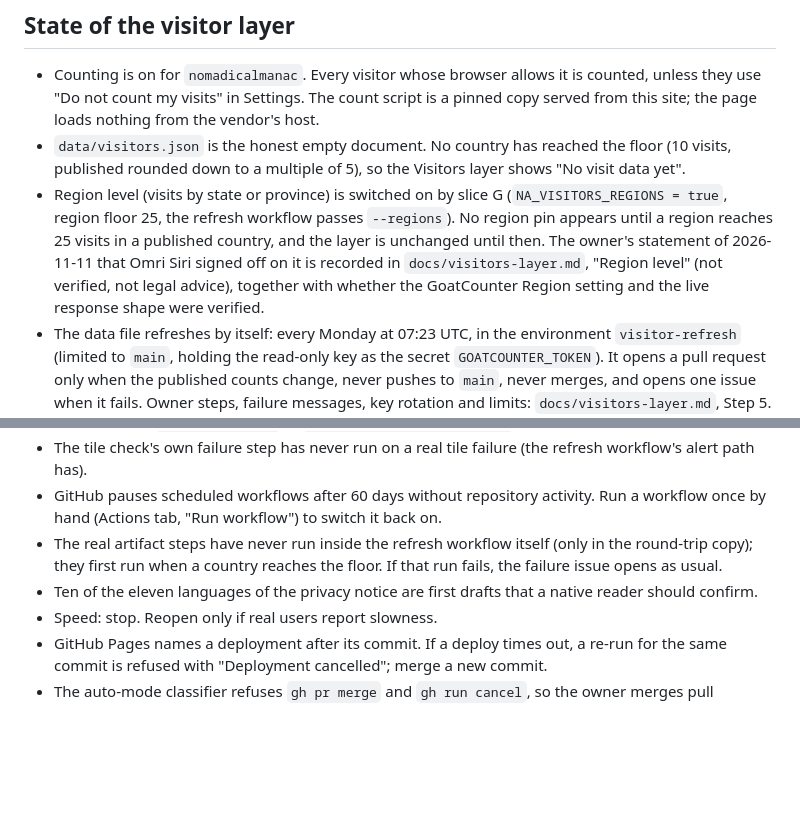
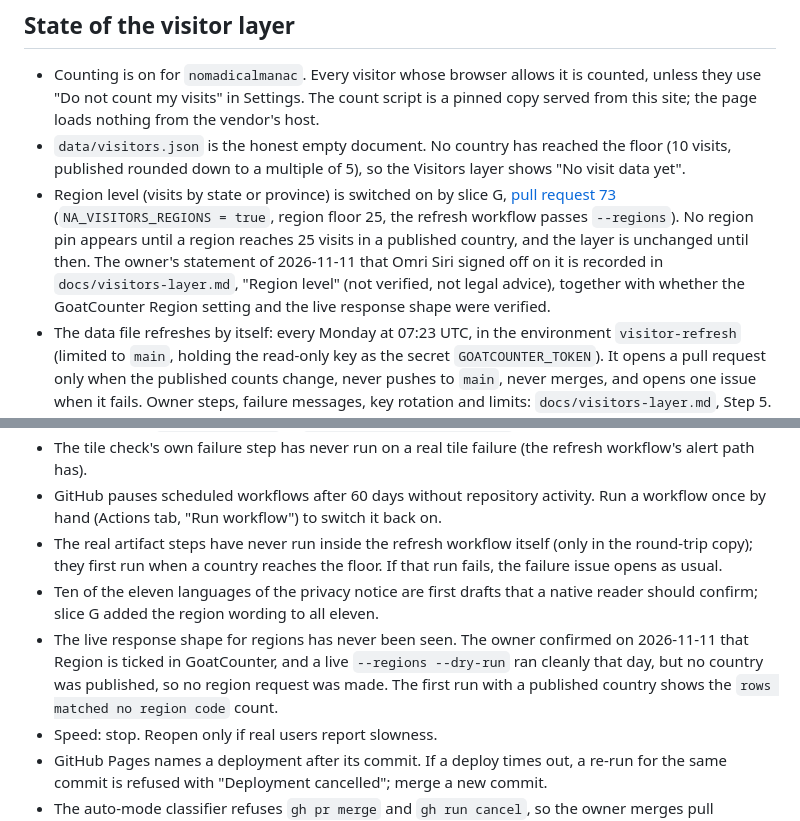
Before and after one commit to SamuelLClemens/Nomadic-Almanac, a Markdown page: docs/HANDOFF.md, 2 parts joined by grey strips. GitHub-like rendering; blank space fills up the shorter version.

```diff
--- a/docs/HANDOFF.md
+++ b/docs/HANDOFF.md
@@ -25,7 +25,7 @@ Which finding went where follows the owner's plan of 2026-11-10 and each pull re
 
 - Counting is on for `nomadicalmanac`. Every visitor whose browser allows it is counted, unless they use "Do not count my visits" in Settings. The count script is a pinned copy served from this site; the page loads nothing from the vendor's host.
 - `data/visitors.json` is the honest empty document. No country has reached the floor (10 visits, published rounded down to a multiple of 5), so the Visitors layer shows "No visit data yet".
-- Region level (visits by state or province) is switched on by slice G (`NA_VISITORS_REGIONS = true`, region floor 25, the refresh workflow passes `--regions`). No region pin appears until a region reaches 25 visits in a published country, and the layer is unchanged until then. The owner's statement of 2026-11-11 that Omri Siri signed off on it is recorded in `docs/visitors-layer.md`, "Region level" (not verified, not legal advice), together with whether the GoatCounter Region setting and the live response shape were verified.
+- Region level (visits by state or province) is switched on by slice G, [pull request 73](https://github.com/SamuelLClemens/Nomadic-Almanac/pull/73) (`NA_VISITORS_REGIONS = true`, region floor 25, the refresh workflow passes `--regions`). No region pin appears until a region reaches 25 visits in a published country, and the layer is unchanged until then. The owner's statement of 2026-11-11 that Omri Siri signed off on it is recorded in `docs/visitors-layer.md`, "Region level" (not verified, not legal advice), together with whether the GoatCounter Region setting and the live response shape were verified.
 - The data file refreshes by itself: every Monday at 07:23 UTC, in the environment `visitor-refresh` (limited to `main`, holding the read-only key as the secret `GOATCOUNTER_TOKEN`). It opens a pull request only when the published counts change, never pushes to `main`, never merges, and opens one issue when it fails. Owner steps, failure messages, key rotation and limits: `docs/visitors-layer.md`, Step 5. The key in the macOS Keychain is a separate key, for runs by hand.
 - Tests: 205 Python tests in 7 files (185 before slice G), each run as `python3 -I scripts/test_NAME.py` (`test_count_js_pin`, `test_csp_policy`, `test_refresh_workflow`, `test_update_visitors`, `test_update_visitors_regions`, `test_visitor_regions_off`, `test_visitors_changed`). No CI runs them on pull requests; run them by hand when the updater, the workflows or the policy change.
 
@@ -46,7 +46,8 @@ Which finding went where follows the owner's plan of 2026-11-10 and each pull re
 - The tile check's own failure step has never run on a real tile failure (the refresh workflow's alert path has).
 - GitHub pauses scheduled workflows after 60 days without repository activity. Run a workflow once by hand (Actions tab, "Run workflow") to switch it back on.
 - The real artifact steps have never run inside the refresh workflow itself (only in the round-trip copy); they first run when a country reaches the floor. If that run fails, the failure issue opens as usual.
-- Ten of the eleven languages of the privacy notice are first drafts that a native reader should confirm.
+- Ten of the eleven languages of the privacy notice are first drafts that a native reader should confirm; slice G added the region wording to all eleven.
+- The live response shape for regions has never been seen. The owner confirmed on 2026-11-11 that Region is ticked in GoatCounter, and a live `--regions --dry-run` ran cleanly that day, but no country was published, so no region request was made. The first run with a published country shows the `rows matched no region code` count.
 - Speed: stop. Reopen only if real users report slowness.
 - GitHub Pages names a deployment after its commit. If a deploy times out, a re-run for the same commit is refused with "Deployment cancelled"; merge a new commit.
 - The auto-mode classifier refuses `gh pr merge` and `gh run cancel`, so the owner merges pull requests on GitHub. It allowed `gh pr ready` and `gh workflow run`.
```
Also changed, not shown: docs/visitors-layer.md (+2 -2 lines).
